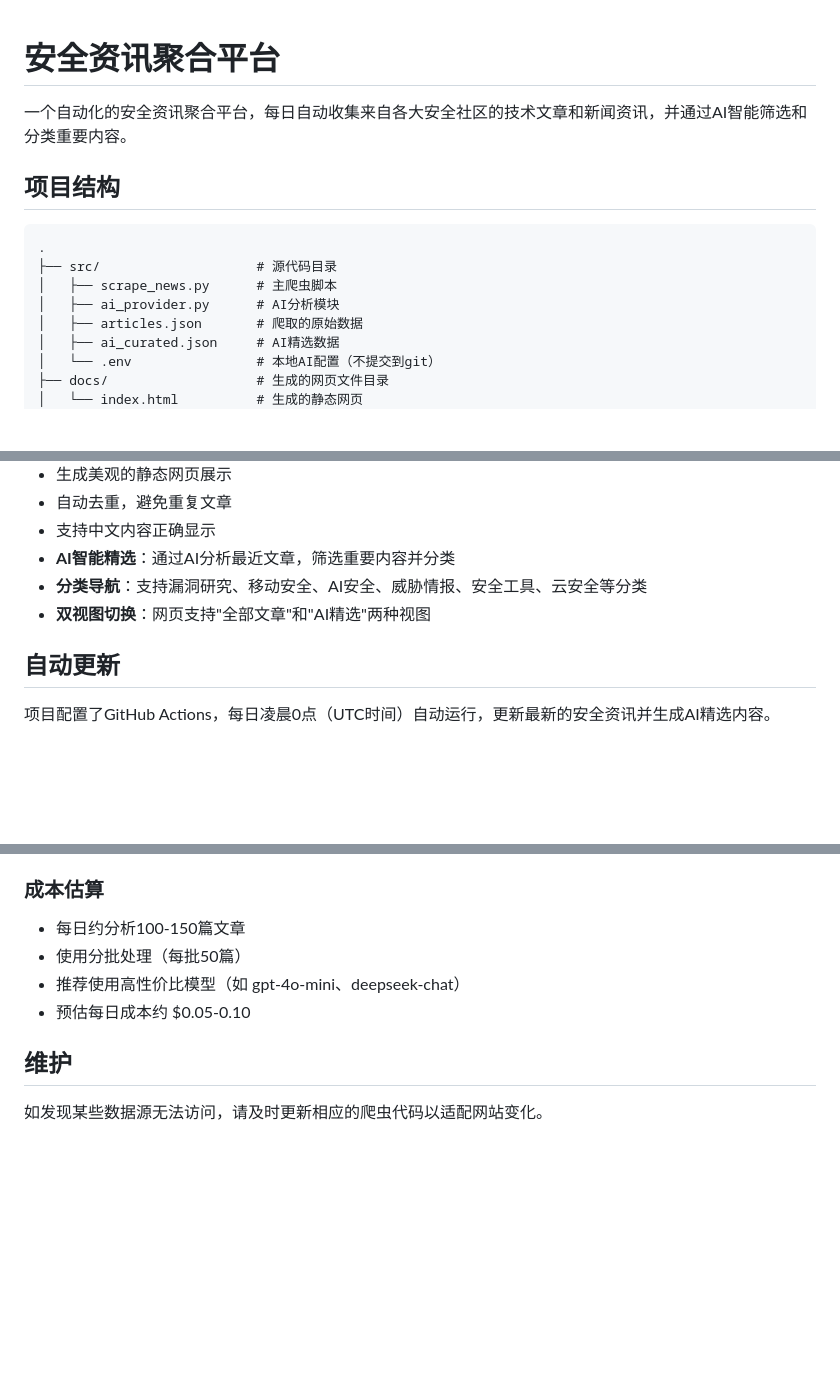
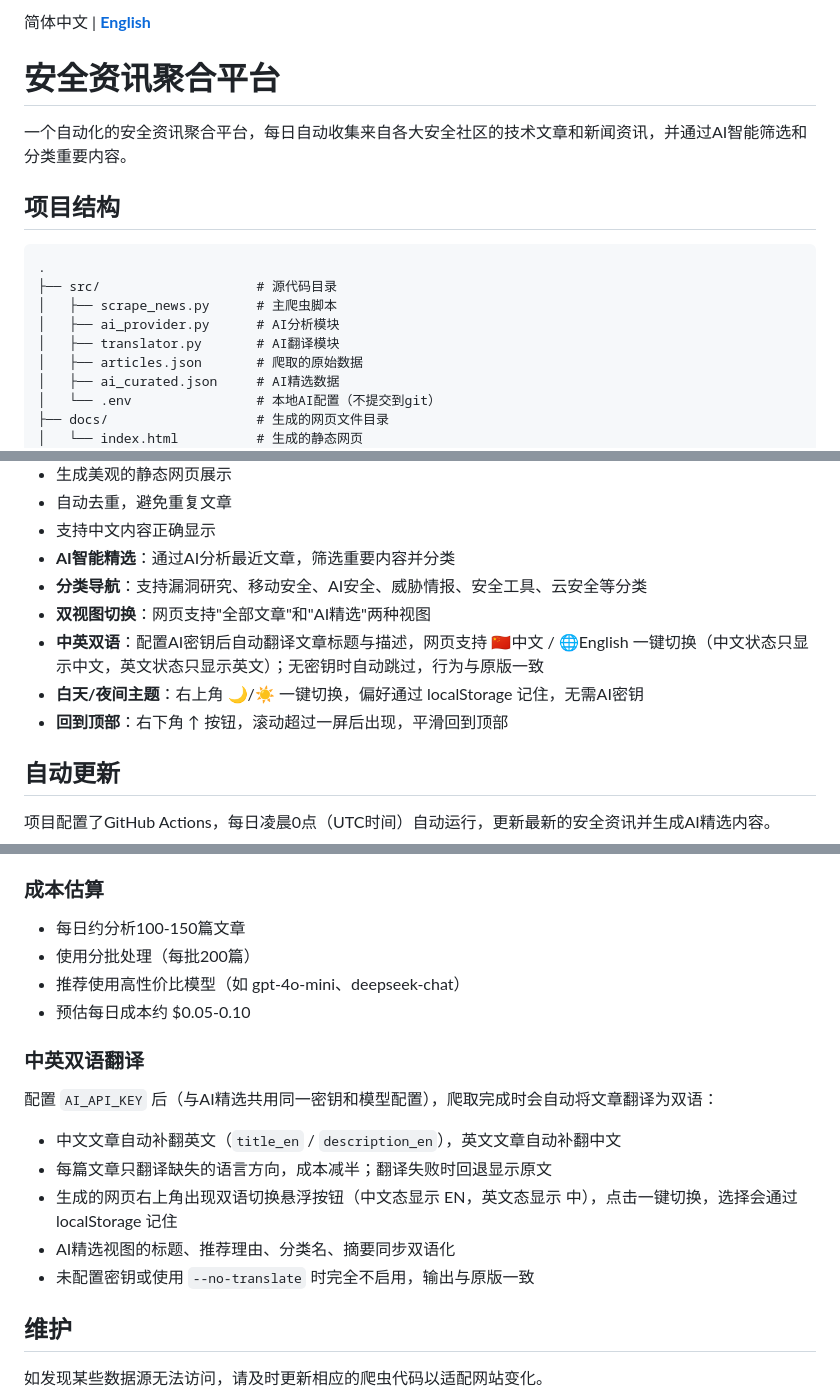
Before and after one commit to secnotes/secnews, a Markdown page: README.md, 3 parts joined by grey strips. GitHub-like rendering; blank space fills up the shorter version.

```diff
--- a/README.md
+++ b/README.md
@@ -1,3 +1,5 @@
+简体中文 | **[English](README_EN.md)**
+
 # 安全资讯聚合平台
 
 一个自动化的安全资讯聚合平台，每日自动收集来自各大安全社区的技术文章和新闻资讯，并通过AI智能筛选和分类重要内容。
@@ -9,6 +11,7 @@
 ├── src/                    # 源代码目录
 │   ├── scrape_news.py      # 主爬虫脚本
 │   ├── ai_provider.py      # AI分析模块
+│   ├── translator.py       # AI翻译模块
 │   ├── articles.json       # 爬取的原始数据
 │   ├── ai_curated.json     # AI精选数据
 │   └── .env                # 本地AI配置（不提交到git）
@@ -44,6 +47,9 @@
 - **AI智能精选**：通过AI分析最近文章，筛选重要内容并分类
 - **分类导航**：支持漏洞研究、移动安全、AI安全、威胁情报、安全工具、云安全等分类
 - **双视图切换**：网页支持"全部文章"和"AI精选"两种视图
+- **中英双语**：配置AI密钥后自动翻译文章标题与描述，网页支持 🇨🇳中文 / 🌐English 一键切换（中文状态只显示中文，英文状态只显示英文）；无密钥时自动跳过，行为与原版一致
+- **白天/夜间主题**：右上角 🌙/☀️ 一键切换，偏好通过 localStorage 记住，无需AI密钥
+- **回到顶部**：右下角 ↑ 按钮，滚动超过一屏后出现，平滑回到顶部
 
 ## 自动更新
 
@@ -152,9 +159,19 @@ python scrape_news.py --unsafe --ai-curate \
 ### 成本估算
 
 - 每日约分析100-150篇文章
-- 使用分批处理（每批50篇）
+- 使用分批处理（每批200篇）
 - 推荐使用高性价比模型（如 gpt-4o-mini、deepseek-chat）
 - 预估每日成本约 $0.05-0.10
+
+### 中英双语翻译
+
+配置 `AI_API_KEY` 后（与AI精选共用同一密钥和模型配置），爬取完成时会自动将文章翻译为双语：
+
+- 中文文章自动补翻英文（`title_en` / `description_en`），英文文章自动补翻中文
+- 每篇文章只翻译缺失的语言方向，成本减半；翻译失败时回退显示原文
+- 生成的网页右上角出现双语切换悬浮按钮（中文态显示 EN，英文态显示 中），点击一键切换，选择会通过 localStorage 记住
+- AI精选视图的标题、推荐理由、分类名、摘要同步双语化
+- 未配置密钥或使用 `--no-translate` 时完全不启用，输出与原版一致
 
 ## 维护
 
```
Also changed, not shown: other parts of README.md (+1 -0 lines), README_EN.md (added, +195 -0 lines).
